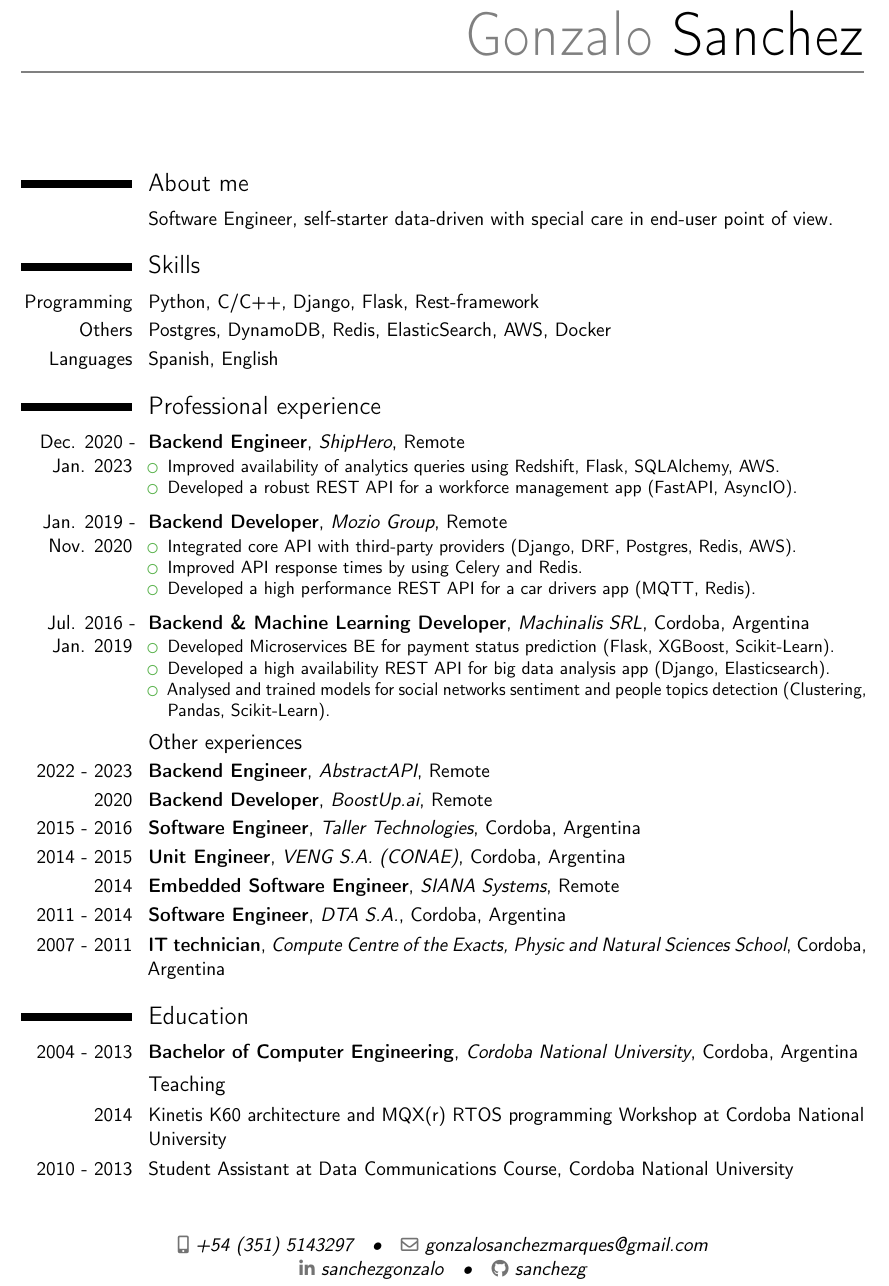
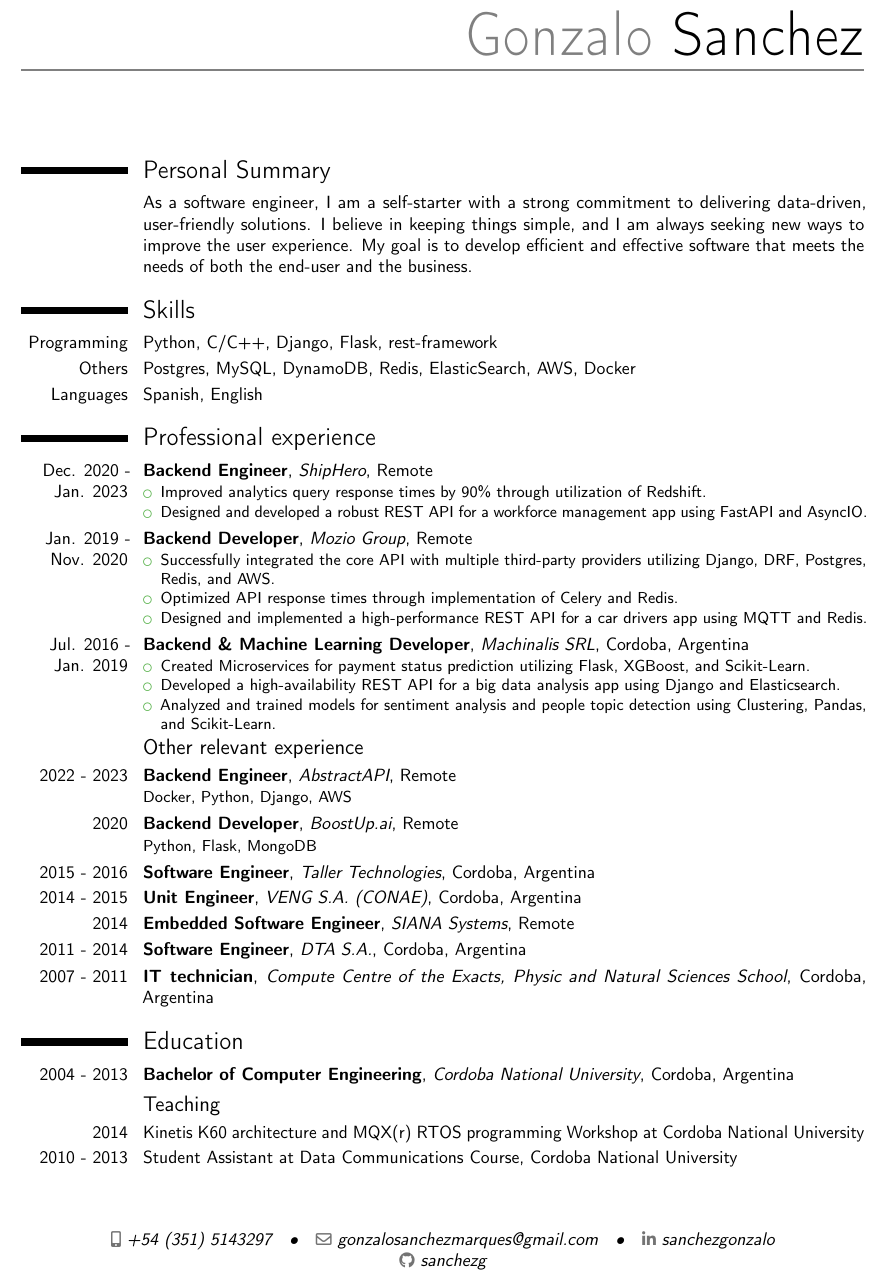
Before and after one commit to sanchezg/cv, a LaTeX CV (cv_gsanchez_eng.tex, which reads input/experience.tex, input/skills.tex): part of the page, cut so that both start at the same text. Compiled offline with pdfLaTeX.

Commit message:
last version

```diff
--- a/cv_gsanchez_eng.tex
+++ b/cv_gsanchez_eng.tex
@@ -4,7 +4,7 @@
 % conditions of the LaTeX Project Public License version 1.3c,
 % available at http://www.latex-project.org/lppl/.
 
-\documentclass[11pt,a4paper,sans]{moderncv}
+\documentclass[10pt,a4paper,sans]{moderncv}
 
 \moderncvstyle{casual}
 \moderncvcolor{green}
@@ -17,20 +17,17 @@
 \begin{document}
 \maketitle
 
-\section{About me}
+\section{Personal Summary}
   \cvitem
     {}
-    {Software Engineer, self-starter data-driven with special care in end-user point of view.}{}
+    {As a software engineer, I am a self-starter with a strong commitment to delivering data-driven, user-friendly solutions. I believe in keeping things simple, and I am always seeking new ways to improve the user experience. My goal is to develop efficient and effective software that meets the needs of both the end-user and the business.}{}
 
-% --- Education
-% makes a typical resume job / education entry
-% usage: \cventry[spacing]{years}{degree/job title}{institution/employer}{localization}{optionnal: grade/...}{optional: comment/job description}
 \input{input/skills.tex}
 \input{input/experience.tex}
 \input{input/education.tex}
 
 \nocite{*}
 %\bibliographystyle{plain}
-%\bibliography{publications}                   % 'publications' es el nombre del archivo BibTeX
+%\bibliography{publications}
 
 \end{document}
--- a/input/experience.tex
+++ b/input/experience.tex
@@ -2,7 +2,7 @@
 
 \section{Professional experience}
   \cventry
-    [.5em]
+    [.25em]
     {Dec. 2020 - Jan. 2023} % Date(s)
     {Backend Engineer} % Job title
     {ShipHero} % Organization
@@ -10,12 +10,12 @@
     {}
     {
       \begin{itemize} % Description(s) of tasks/responsibilities
-        \item {Improved availability of analytics queries using Redshift, Flask, SQLAlchemy, AWS.}
-        \item {Developed a robust REST API for a workforce management app (FastAPI, AsyncIO).}
+        \item {Improved analytics query response times by 90\% through utilization of Redshift.}
+        \item {Designed and developed a robust REST API for a workforce management app using FastAPI and AsyncIO.}
       \end{itemize}
     }
   \cventry
-    [.5em]
+    [.25em]
     {Jan. 2019 - Nov. 2020} % Date(s)
     {Backend Developer} % Job title
     {Mozio Group} % Organization
@@ -23,13 +23,13 @@
     {}
     {
       \begin{itemize} % Description(s) of tasks/responsibilities
-        \item {Integrated core API with third-party providers (Django, DRF, Postgres, Redis, AWS).}
-        \item {Improved API response times by using Celery and Redis.}
-        \item {Developed a high performance REST API for a car drivers app (MQTT, Redis).}
+        \item {Successfully integrated the core API with multiple third-party providers utilizing Django, DRF, Postgres, Redis, and AWS.}
+        \item {Optimized API response times through implementation of Celery and Redis.}
+        \item {Designed and implemented a high-performance REST API for a car drivers app using MQTT and Redis.}
       \end{itemize}
     }
   \cventry
-    [.5em]
+    [.25em]
     {Jul. 2016 - Jan. 2019} % Date(s)
     {Backend \& Machine Learning Developer} % Job title
     {Machinalis SRL} % Organization
@@ -37,30 +37,33 @@
     {}
     {
       \begin{itemize} % Description(s) of tasks/responsibilities
-        \item {Developed Microservices BE for payment status prediction (Flask, XGBoost, Scikit-Learn).}
-        \item {Developed a high availability REST API for big data analysis app (Django, Elasticsearch).}
-        \item {Analysed and trained models for social networks sentiment and people topics detection (Clustering, Pandas, Scikit-Learn).}
+        \item {Created Microservices for payment status prediction utilizing Flask, XGBoost, and Scikit-Learn.}
+        \item {Developed a high-availability REST API for a big data analysis app using Django and Elasticsearch.}
+        \item {Analyzed and trained models for sentiment analysis and people topic detection using Clustering, Pandas, and Scikit-Learn.}
       \end{itemize}
     }
 
-\subsection{Other experiences}
+\subsection{Other relevant experience}
   \cventry
+    [.25em]
     {2022 - 2023} % Date(s)
     {Backend Engineer} % Job title
     {AbstractAPI} % Organization
     {Remote} % Location
     {}
-    {}
+    {Docker, Python, Django, AWS}
 
   \cventry
+    [.25em]
     {2020} % Date(s)
     {Backend Developer} % Job title
     {BoostUp.ai} % Organization
     {Remote} % Location
     {}
-    {}
+    {Python, Flask, MongoDB}
 
   \cventry
+    [.25em]
     {2015 - 2016} % Date(s)
     {Software Engineer} % Job title
     {Taller Technologies} % Organization
@@ -69,6 +72,7 @@
     {}
 
   \cventry
+    [.25em]
     {2014 - 2015} % Date(s)
     {Unit Engineer} % Job title
     {VENG S.A. (CONAE)} % Organization
--- a/input/skills.tex
+++ b/input/skills.tex
@@ -4,11 +4,11 @@
 
   \cvitem
     {Programming}
-    {Python, C/C++, Django, Flask, Rest-framework}
+    {Python, C/C++, Django, Flask, rest-framework}
 
   \cvitem
     {Others}
-    {Postgres, DynamoDB, Redis, ElasticSearch, AWS, Docker}
+    {Postgres, MySQL, DynamoDB, Redis, ElasticSearch, AWS, Docker}
 
   \cvitem
     {Languages} % Category
```
Also changed, not shown: cv_gsanchez_eng.pdf, input/experience.tex (3 more changed lines).
